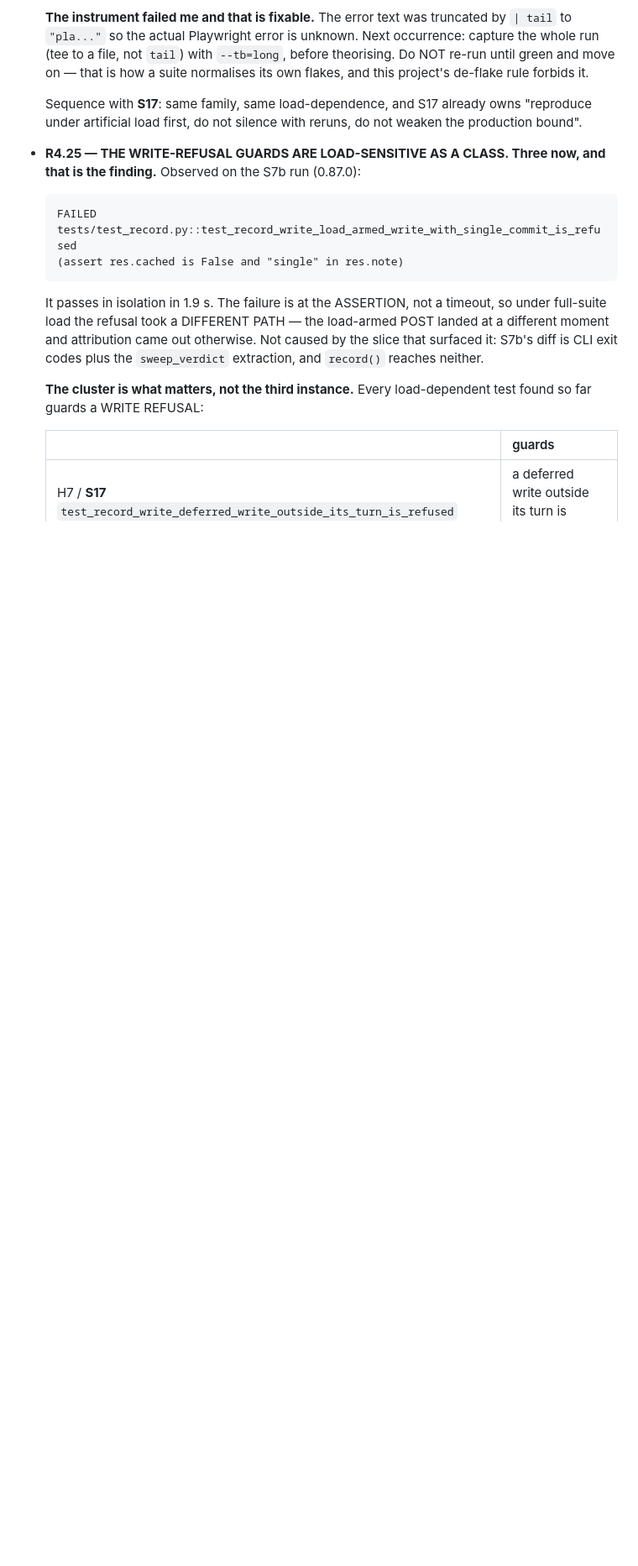
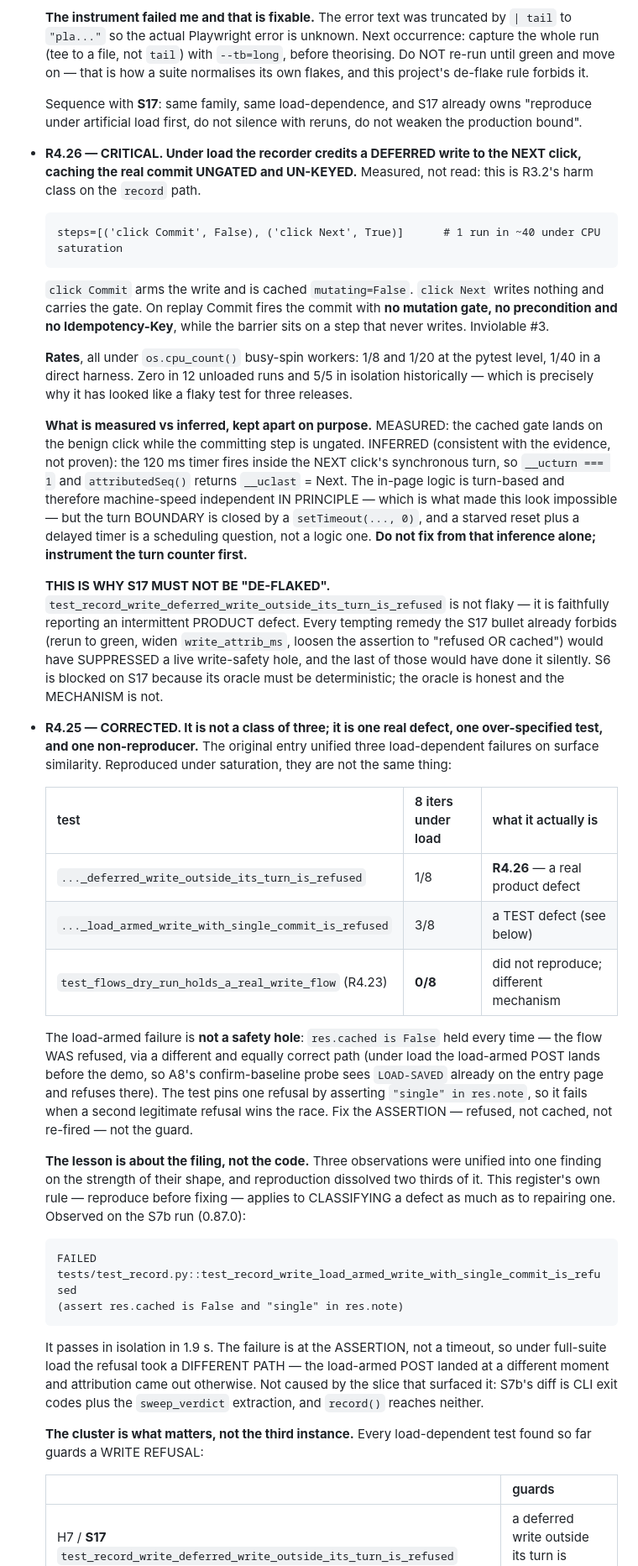
Before and after one commit to raimondasl/ultracua, a Markdown page: docs/open-defects.md, the part around the change. Shown at 84% size. GitHub-like rendering; blank space fills up the shorter version.

Commit message:
docs: the "flaky" write-refusal test is reporting a real defect (R4.26)
Reproduced under artificial load (busy-spin workers on every core), which S17
asked for and nobody had done. The deferred-write refusal fails ~1 run in 20,
and the cached result is:

  steps=[('click Commit', False), ('click Next', True)]

`click Commit` arms the write and caches UNGATED. `click Next` writes nothing
and carries the gate. On replay the commit fires with no mutation gate, no
precondition and no Idempotency-Key. That is inviolable #3, and it is R3.2's
harm class on the `record` path.

Rates under saturation: 1/8 and 1/20 at the pytest level, 1/40 direct; 0/12
unloaded. That profile is exactly why it has read as a flaky test for three
releases.

MEASURED vs INFERRED, kept apart: measured is the gate landing on the benign
click with the committing step ungated. Inferred — consistent, not proven — is
that the 120ms timer fires inside the next click's synchronous turn so
`__ucturn === 1` credits `__uclast` = Next. The in-page logic is turn-based and
machine-speed independent IN PRINCIPLE, which is what made this look
impossible; but the turn boundary is closed by a `setTimeout(...,0)`, and a
starved reset against a delayed timer is a scheduling question, not a logic one.
Instrument the turn counter before fixing.

S17 IS RESCOPED, NOT DELETED. "De-flake" is the wrong verb: every remedy its own
bullet forbids (rerun to green, widen write_attrib_ms, loosen the assertion to
"refused OR cached") would have suppressed a live write-safety hole, the last
one silently. S6's blocker stands but its reason inverts — the oracle is honest,
the mechanism under it is not.

R4.25 CORRECTED. It claimed a class of three load-sensitive write-refusal
guards. Reproduction dissolved two thirds of it: one real defect (R4.26), one
over-specified TEST (the load-armed case refuses correctly via A8's
confirm-baseline probe, and the assertion pins which refusal wins the race), and
one that did not reproduce at all (R4.23, 0/8 — a different mechanism). Three
observations were unified on the strength of their shape; reproduce-before-fixing
applies to CLASSIFYING a defect as much as to repairing one.

Docs only — no fix in this commit. A write-safety repair gets its own slice.

Co-Authored-By: Claude Opus 5 <noreply@anthropic.com>

```diff
--- a/docs/open-defects.md
+++ b/docs/open-defects.md
@@ -1856,7 +1856,53 @@ the rest remain. R4.10's precondition is now satisfied — see the plan.)*
   Sequence with **S17**: same family, same load-dependence, and S17 already owns "reproduce under
   artificial load first, do not silence with reruns, do not weaken the production bound".
 
-* **R4.25 — THE WRITE-REFUSAL GUARDS ARE LOAD-SENSITIVE AS A CLASS. Three now, and that is the finding.**
+* **R4.26 — CRITICAL. Under load the recorder credits a DEFERRED write to the NEXT click, caching the
+  real commit UNGATED and UN-KEYED.** Measured, not read: this is R3.2's harm class on the `record` path.
+
+      steps=[('click Commit', False), ('click Next', True)]      # 1 run in ~40 under CPU saturation
+
+  `click Commit` arms the write and is cached `mutating=False`. `click Next` writes nothing and carries
+  the gate. On replay Commit fires the commit with **no mutation gate, no precondition and no
+  Idempotency-Key**, while the barrier sits on a step that never writes. Inviolable #3.
+
+  **Rates**, all under `os.cpu_count()` busy-spin workers: 1/8 and 1/20 at the pytest level, 1/40 in a
+  direct harness. Zero in 12 unloaded runs and 5/5 in isolation historically — which is precisely why it
+  has looked like a flaky test for three releases.
+
+  **What is measured vs inferred, kept apart on purpose.** MEASURED: the cached gate lands on the benign
+  click while the committing step is ungated. INFERRED (consistent with the evidence, not proven): the
+  120 ms timer fires inside the NEXT click's synchronous turn, so `__ucturn === 1` and `attributedSeq()`
+  returns `__uclast` = Next. The in-page logic is turn-based and therefore machine-speed independent IN
+  PRINCIPLE — which is what made this look impossible — but the turn BOUNDARY is closed by a
+  `setTimeout(..., 0)`, and a starved reset plus a delayed timer is a scheduling question, not a logic
+  one. **Do not fix from that inference alone; instrument the turn counter first.**
+
+  **THIS IS WHY S17 MUST NOT BE "DE-FLAKED".** `test_record_write_deferred_write_outside_its_turn_is_refused`
+  is not flaky — it is faithfully reporting an intermittent PRODUCT defect. Every tempting remedy the S17
+  bullet already forbids (rerun to green, widen `write_attrib_ms`, loosen the assertion to "refused OR
+  cached") would have SUPPRESSED a live write-safety hole, and the last of those would have done it
+  silently. S6 is blocked on S17 because its oracle must be deterministic; the oracle is honest and the
+  MECHANISM is not.
+
+* **R4.25 — CORRECTED. It is not a class of three; it is one real defect, one over-specified test, and
+  one non-reproducer.** The original entry unified three load-dependent failures on surface similarity.
+  Reproduced under saturation, they are not the same thing:
+
+  | test | 8 iters under load | what it actually is |
+  |---|---|---|
+  | `..._deferred_write_outside_its_turn_is_refused` | 1/8 | **R4.26** — a real product defect |
+  | `..._load_armed_write_with_single_commit_is_refused` | 3/8 | a TEST defect (see below) |
+  | `test_flows_dry_run_holds_a_real_write_flow` (R4.23) | **0/8** | did not reproduce; different mechanism |
+
+  The load-armed failure is **not a safety hole**: `res.cached is False` held every time — the flow WAS
+  refused, via a different and equally correct path (under load the load-armed POST lands before the
+  demo, so A8's confirm-baseline probe sees `LOAD-SAVED` already on the entry page and refuses there).
+  The test pins one refusal by asserting `"single" in res.note`, so it fails when a second legitimate
+  refusal wins the race. Fix the ASSERTION — refused, not cached, not re-fired — not the guard.
+
+  **The lesson is about the filing, not the code.** Three observations were unified into one finding on
+  the strength of their shape, and reproduction dissolved two thirds of it. This register's own rule —
+  reproduce before fixing — applies to CLASSIFYING a defect as much as to repairing one.
   Observed on the S7b run (0.87.0):
 
       FAILED tests/test_record.py::test_record_write_load_armed_write_with_single_commit_is_refused
```
Also changed, not shown: docs/correctness-plan.md (+13 -1 lines).
